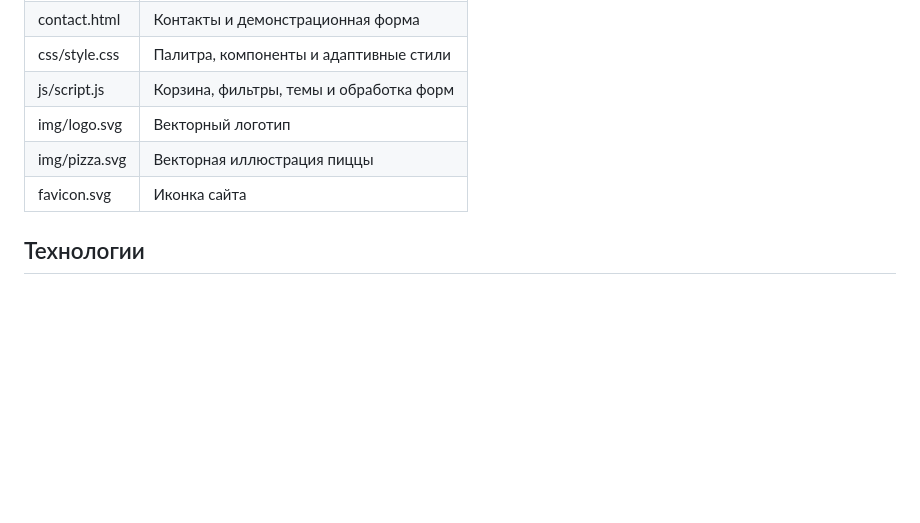
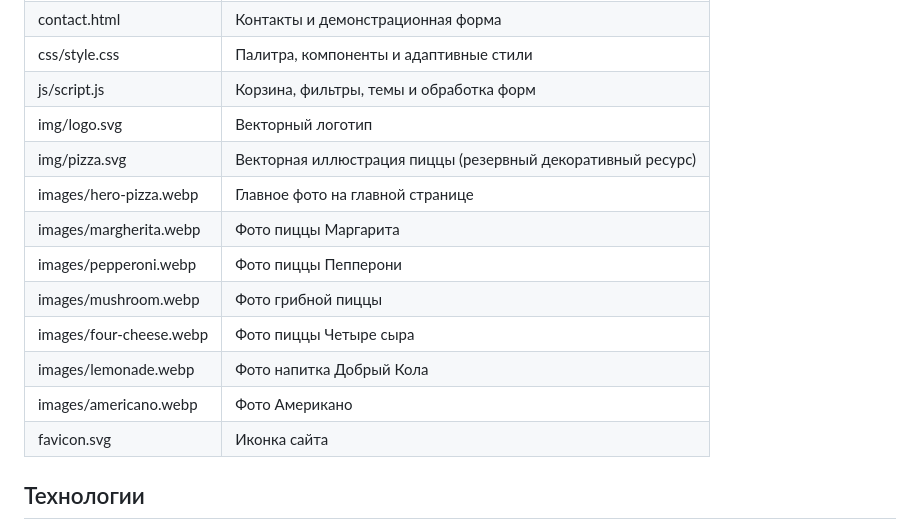
Before and after one commit to notsons-git/my-web-site, a Markdown page: README.md, the part around the change. Drawn GitHub-style; blank space fills up the shorter version.

Commit message:
Connect uploaded food photos in README.md

```diff
--- a/README.md
+++ b/README.md
@@ -36,7 +36,14 @@
 | css/style.css | Палитра, компоненты и адаптивные стили |
 | js/script.js | Корзина, фильтры, темы и обработка форм |
 | img/logo.svg | Векторный логотип |
-| img/pizza.svg | Векторная иллюстрация пиццы |
+| img/pizza.svg | Векторная иллюстрация пиццы (резервный декоративный ресурс) |
+| images/hero-pizza.webp | Главное фото на главной странице |
+| images/margherita.webp | Фото пиццы Маргарита |
+| images/pepperoni.webp | Фото пиццы Пепперони |
+| images/mushroom.webp | Фото грибной пиццы |
+| images/four-cheese.webp | Фото пиццы Четыре сыра |
+| images/lemonade.webp | Фото напитка Добрый Кола |
+| images/americano.webp | Фото Американо |
 | favicon.svg | Иконка сайта |
 
 ## Технологии
```
